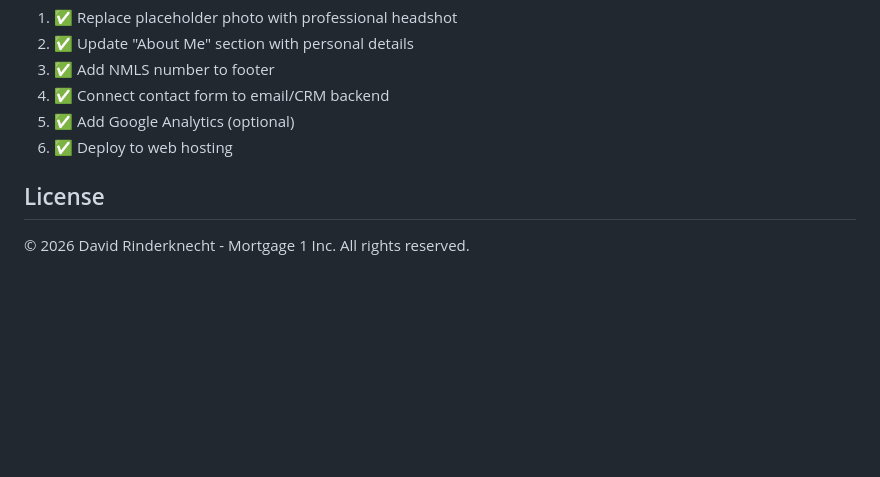
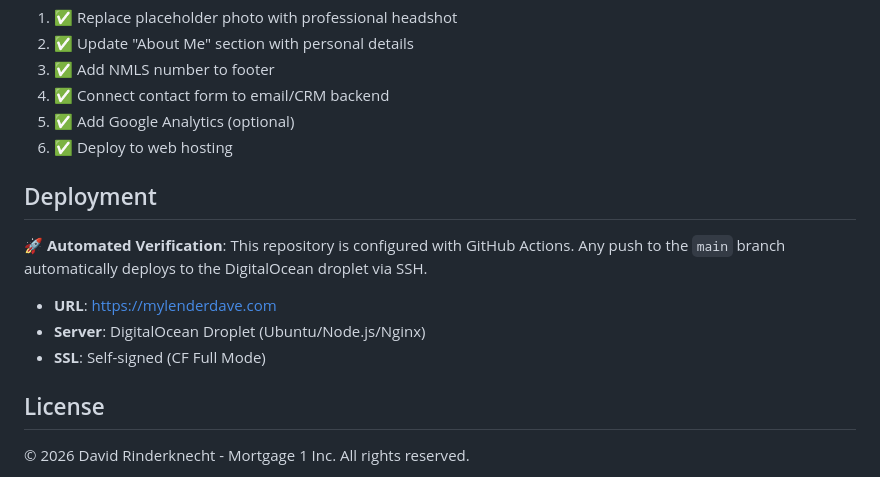
Before and after one commit to d11dog11/Daves-Homepage, a Markdown page: README.md, the part around the change. GitHub-like rendering; blank space fills up the shorter version.

Commit message:
docs: update deployment status in README.md (triggers pipeline test)

```diff
--- a/README.md
+++ b/README.md
@@ -110,6 +110,15 @@ Works on all modern browsers:
 5. ✅ Add Google Analytics (optional)
 6. ✅ Deploy to web hosting
 
+## Deployment
+
+🚀 **Automated Verification**: This repository is configured with GitHub Actions.
+Any push to the `main` branch automatically deploys to the DigitalOcean droplet via SSH.
+
+- **URL**: [https://mylenderdave.com](https://mylenderdave.com)
+- **Server**: DigitalOcean Droplet (Ubuntu/Node.js/Nginx)
+- **SSL**: Self-signed (CF Full Mode)
+
 ## License
 
 © 2026 David Rinderknecht - Mortgage 1 Inc. All rights reserved.
```
